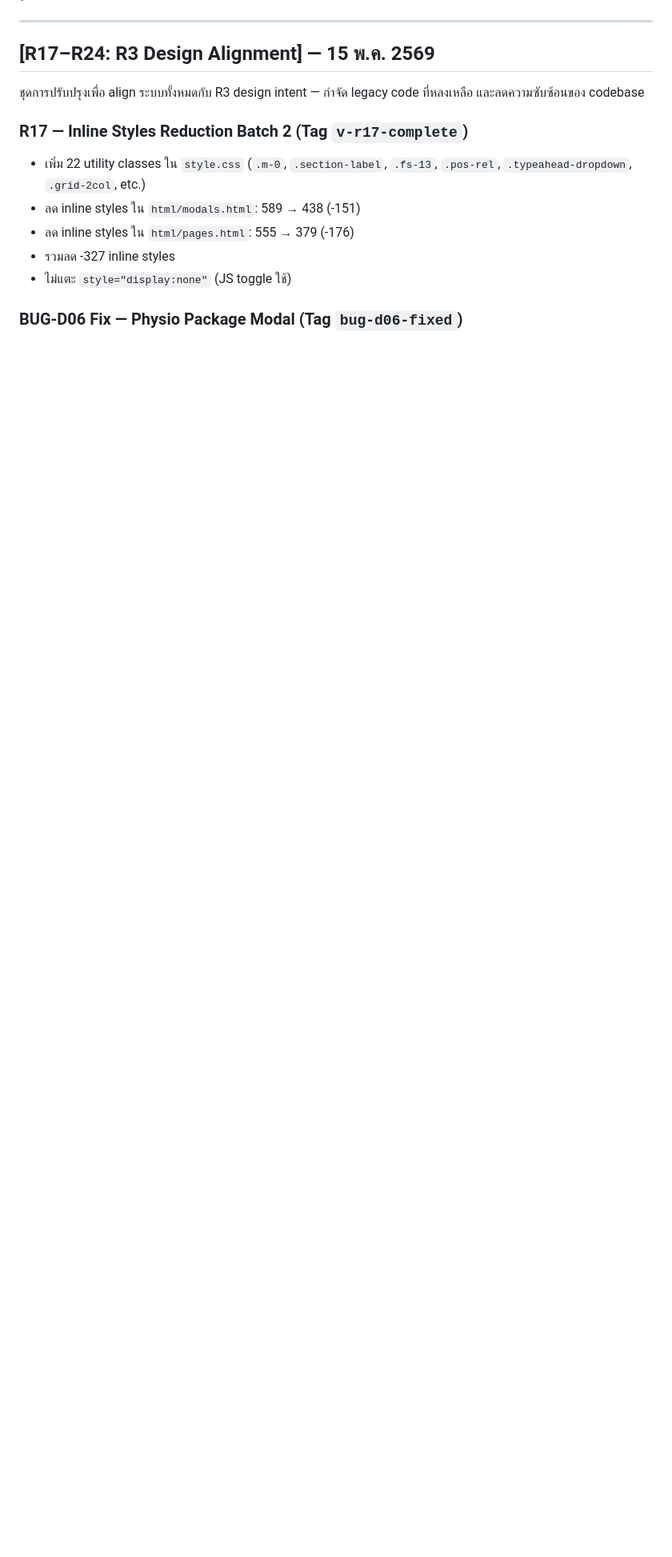
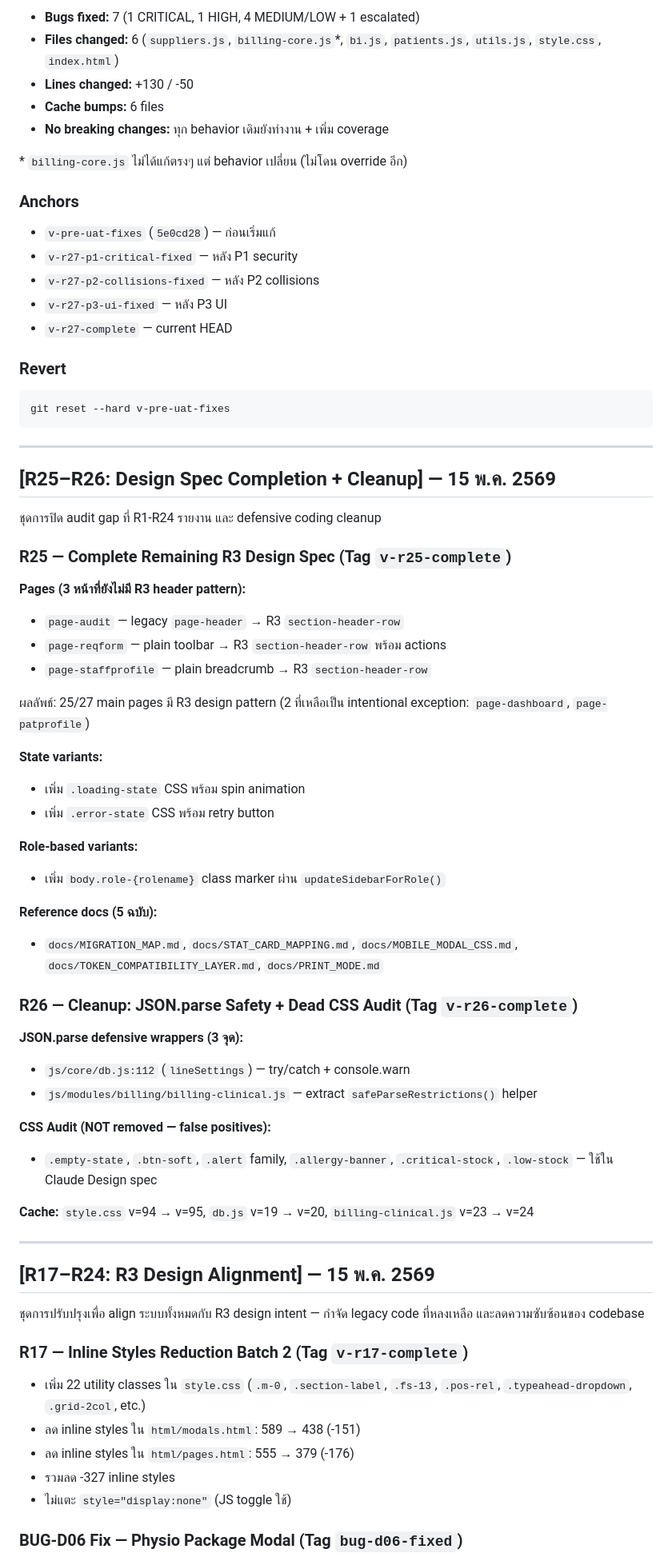
Before and after one commit to imaaon/navasri-system, a Markdown page: CHANGELOG.md, the part around one of its changes. Shown at 80% size. GitHub-like rendering; blank space fills up the shorter version.

````diff
--- a/CHANGELOG.md
+++ b/CHANGELOG.md
@@ -6,3 +67,61 @@
+- **Bugs fixed:** 7 (1 CRITICAL, 1 HIGH, 4 MEDIUM/LOW + 1 escalated)
+- **Files changed:** 6 (`suppliers.js`, `billing-core.js`*, `bi.js`, `patients.js`, `utils.js`, `style.css`, `index.html`)
+- **Lines changed:** +130 / -50
+- **Cache bumps:** 6 files
+- **No breaking changes:** ทุก behavior เดิมยังทำงาน + เพิ่ม coverage
+
+\* `billing-core.js` ไม่ได้แก้ตรงๆ แต่ behavior เปลี่ยน (ไม่โดน override อีก)
+
+### Anchors
+
+- `v-pre-uat-fixes` (`5e0cd28`) — ก่อนเริ่มแก้
+- `v-r27-p1-critical-fixed` — หลัง P1 security
+- `v-r27-p2-collisions-fixed` — หลัง P2 collisions
+- `v-r27-p3-ui-fixed` — หลัง P3 UI
+- `v-r27-complete` — current HEAD
+
+### Revert
+
+```bash
+git reset --hard v-pre-uat-fixes
+```
+
+---
+
+
+## [R25–R26: Design Spec Completion + Cleanup] — 15 พ.ค. 2569
+
+ชุดการปิด audit gap ที่ R1-R24 รายงาน และ defensive coding cleanup
+
+### R25 — Complete Remaining R3 Design Spec (Tag `v-r25-complete`)
+
+**Pages (3 หน้าที่ยังไม่มี R3 header pattern):**
+- `page-audit` — legacy `page-header` → R3 `section-header-row`
+- `page-reqform` — plain toolbar → R3 `section-header-row` พร้อม actions
+- `page-staffprofile` — plain breadcrumb → R3 `section-header-row`
+
+ผลลัพธ์: 25/27 main pages มี R3 design pattern (2 ที่เหลือเป็น intentional exception: `page-dashboard`, `page-patprofile`)
+
+**State variants:**
+- เพิ่ม `.loading-state` CSS พร้อม spin animation
+- เพิ่ม `.error-state` CSS พร้อม retry button
+
+**Role-based variants:**
+- เพิ่ม `body.role-{rolename}` class marker ผ่าน `updateSidebarForRole()`
+
+**Reference docs (5 ฉบับ):**
+- `docs/MIGRATION_MAP.md`, `docs/STAT_CARD_MAPPING.md`, `docs/MOBILE_MODAL_CSS.md`, `docs/TOKEN_COMPATIBILITY_LAYER.md`, `docs/PRINT_MODE.md`
+
+### R26 — Cleanup: JSON.parse Safety + Dead CSS Audit (Tag `v-r26-complete`)
+
+**JSON.parse defensive wrappers (3 จุด):**
+- `js/core/db.js:112` (`lineSettings`) — try/catch + console.warn
+- `js/modules/billing/billing-clinical.js` — extract `safeParseRestrictions()` helper
+
+**CSS Audit (NOT removed — false positives):**
+- `.empty-state`, `.btn-soft`, `.alert` family, `.allergy-banner`, `.critical-stock`, `.low-stock` — ใช้ใน Claude Design spec
+
+**Cache:** `style.css` v=94 → v=95, `db.js` v=19 → v=20, `billing-clinical.js` v=23 → v=24
 
 ---
 
````
Also changed, not shown: other parts of CHANGELOG.md (+61 -0 lines).
